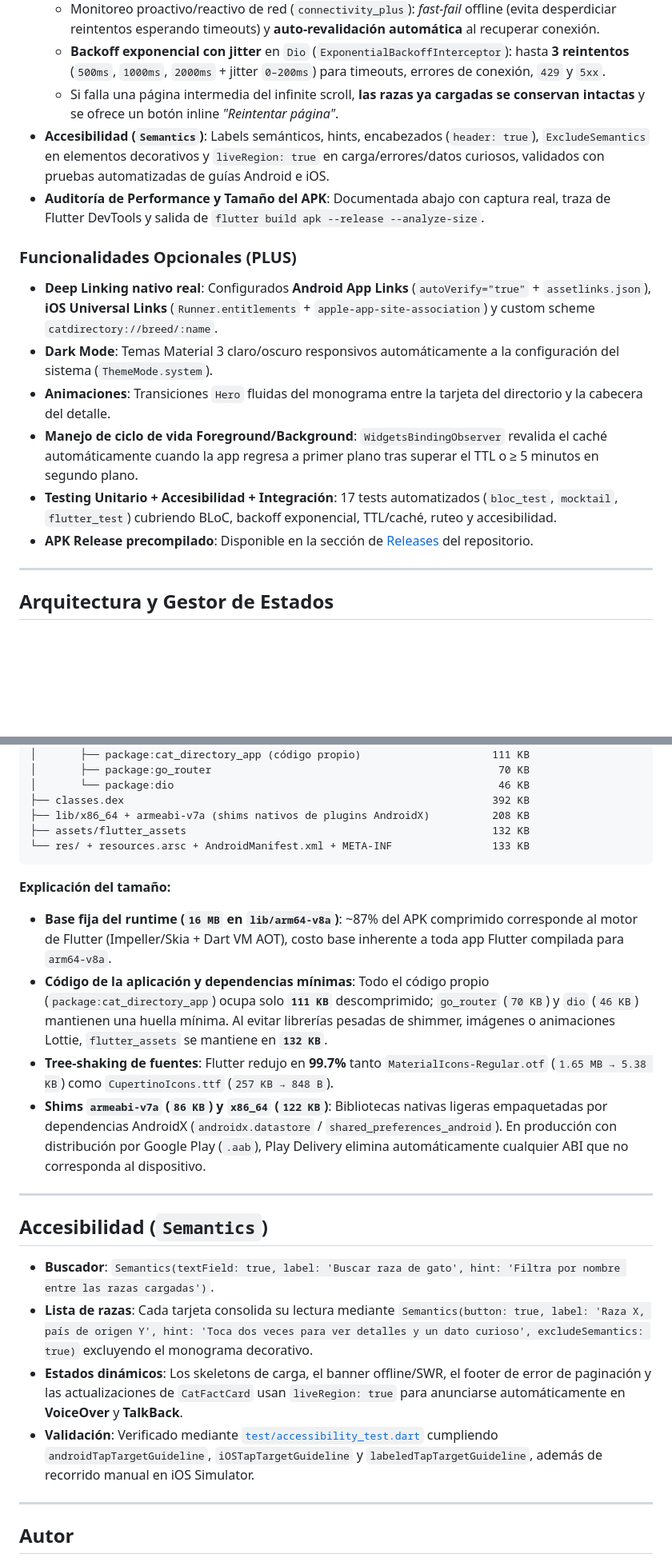
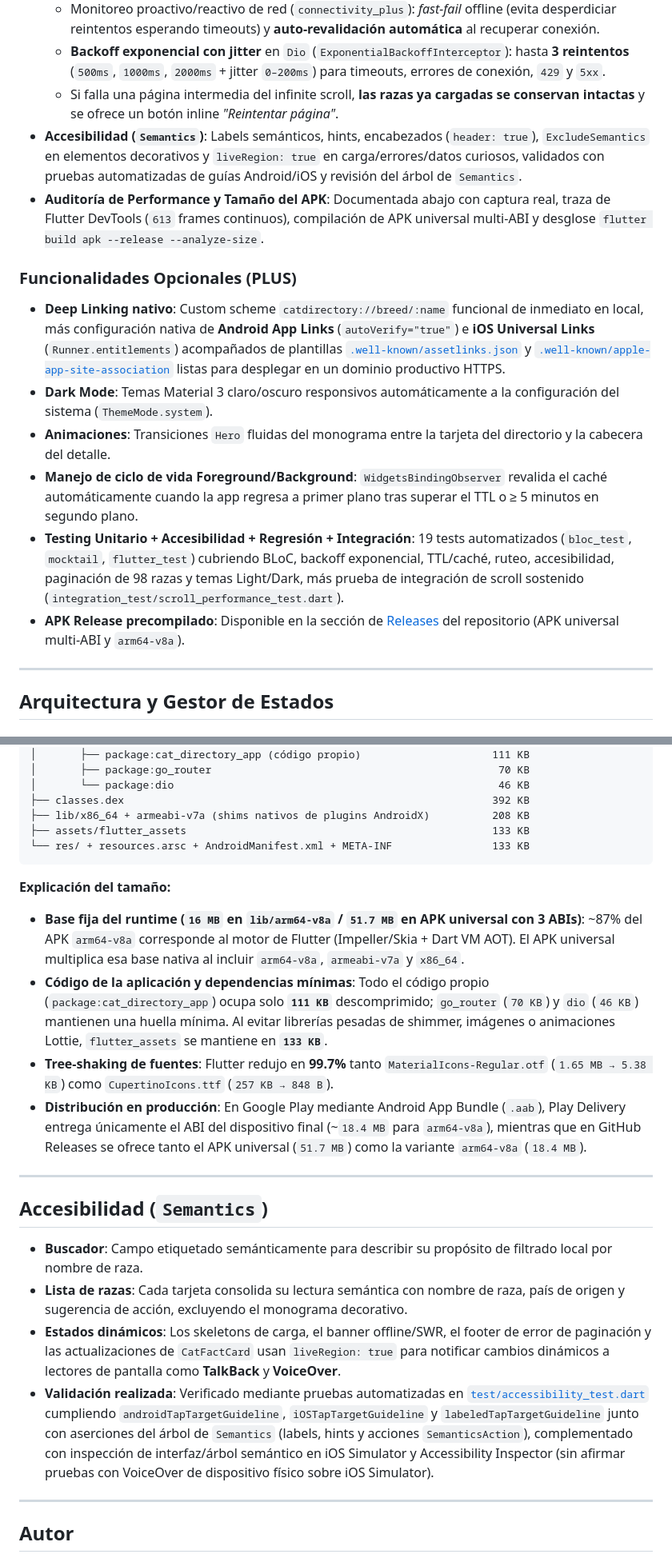
Before and after one commit to DanielRojas-hub/cat-directory-app, a Markdown page: README.md, 2 parts joined by grey strips. Shown at 80% size. Rendered like a GitHub page; blank space fills up the shorter version.

````diff
--- a/README.md
+++ b/README.md
@@ -28,16 +31,16 @@ Diseñada con enfoque **Offline-First (Stale-While-Revalidate)**, resiliencia an
   - Monitoreo proactivo/reactivo de red (`connectivity_plus`): *fast-fail* offline (evita desperdiciar reintentos esperando timeouts) y **auto-revalidación automática** al recuperar conexión.
   - **Backoff exponencial con jitter** en `Dio` (`ExponentialBackoffInterceptor`): hasta **3 reintentos** (`500ms`, `1000ms`, `2000ms` + jitter `0–200ms`) para timeouts, errores de conexión, `429` y `5xx`.
   - Si falla una página intermedia del infinite scroll, **las razas ya cargadas se conservan intactas** y se ofrece un botón inline *"Reintentar página"*.
-- **Accesibilidad (`Semantics`)**: Labels semánticos, hints, encabezados (`header: true`), `ExcludeSemantics` en elementos decorativos y `liveRegion: true` en carga/errores/datos curiosos, validados con pruebas automatizadas de guías Android e iOS.
-- **Auditoría de Performance y Tamaño del APK**: Documentada abajo con captura real, traza de Flutter DevTools y salida de `flutter build apk --release --analyze-size`.
+- **Accesibilidad (`Semantics`)**: Labels semánticos, hints, encabezados (`header: true`), `ExcludeSemantics` en elementos decorativos y `liveRegion: true` en carga/errores/datos curiosos, validados con pruebas automatizadas de guías Android/iOS y revisión del árbol de `Semantics`.
+- **Auditoría de Performance y Tamaño del APK**: Documentada abajo con captura real, traza de Flutter DevTools (`613` frames continuos), compilación de APK universal multi-ABI y desglose `flutter build apk --release --analyze-size`.
 
 ### Funcionalidades Opcionales (PLUS)
-- **Deep Linking nativo real**: Configurados **Android App Links** (`autoVerify="true"` + `assetlinks.json`), **iOS Universal Links** (`Runner.entitlements` + `apple-app-site-association`) y custom scheme `catdirectory://breed/:name`.
+- **Deep Linking nativo**: Custom scheme `catdirectory://breed/:name` funcional de inmediato en local, más configuración nativa de **Android App Links** (`autoVerify="true"`) e **iOS Universal Links** (`Runner.entitlements`) acompañados de plantillas [`.well-known/assetlinks.json`](.well-known/assetlinks.json) y [`.well-known/apple-app-site-association`](.well-known/apple-app-site-association) listas para desplegar en un dominio productivo HTTPS.
 - **Dark Mode**: Temas Material 3 claro/oscuro responsivos automáticamente a la configuración del sistema (`ThemeMode.system`).
 - **Animaciones**: Transiciones `Hero` fluidas del monograma entre la tarjeta del directorio y la cabecera del detalle.
 - **Manejo de ciclo de vida Foreground/Background**: `WidgetsBindingObserver` revalida el caché automáticamente cuando la app regresa a primer plano tras superar el TTL o ≥ 5 minutos en segundo plano.
-- **Testing Unitario + Accesibilidad + Integración**: 17 tests automatizados (`bloc_test`, `mocktail`, `flutter_test`) cubriendo BLoC, backoff exponencial, TTL/caché, ruteo y accesibilidad.
-- **APK Release precompilado**: Disponible en la sección de [Releases](https://github.com/DanielRojas-hub/cat-directory-app/releases) del repositorio.
+- **Testing Unitario + Accesibilidad + Regresión + Integración**: 19 tests automatizados (`bloc_test`, `mocktail`, `flutter_test`) cubriendo BLoC, backoff exponencial, TTL/caché, ruteo, accesibilidad, paginación de 98 razas y temas Light/Dark, más prueba de integración de scroll sostenido (`integration_test/scroll_performance_test.dart`).
+- **APK Release precompilado**: Disponible en la sección de [Releases](https://github.com/DanielRojas-hub/cat-directory-app/releases) del repositorio (APK universal multi-ABI y `arm64-v8a`).
 
 ---
 
@@ -185,24 +207,24 @@ app-release.apk (total compressed)                                         18 MB
 │       └── package:dio                                                    46 KB
 ├── classes.dex                                                           392 KB
 ├── lib/x86_64 + armeabi-v7a (shims nativos de plugins AndroidX)          208 KB
-├── assets/flutter_assets                                                 132 KB
+├── assets/flutter_assets                                                 133 KB
 └── res/ + resources.arsc + AndroidManifest.xml + META-INF                133 KB
 ```
 
 **Explicación del tamaño:**
-- **Base fija del runtime (`16 MB` en `lib/arm64-v8a`)**: ~87% del APK comprimido corresponde al motor de Flutter (Impeller/Skia + Dart VM AOT), costo base inherente a toda app Flutter compilada para `arm64-v8a`.
-- **Código de la aplicación y dependencias mínimas**: Todo el código propio (`package:cat_directory_app`) ocupa solo **`111 KB`** descomprimido; `go_router` (`70 KB`) y `dio` (`46 KB`) mantienen una huella mínima. Al evitar librerías pesadas de shimmer, imágenes o animaciones Lottie, `flutter_assets` se mantiene en **`132 KB`**.
+- **Base fija del runtime (`16 MB` en `lib/arm64-v8a` / `51.7 MB` en APK universal con 3 ABIs)**: ~87% del APK `arm64-v8a` corresponde al motor de Flutter (Impeller/Skia + Dart VM AOT). El APK universal multiplica esa base nativa al incluir `arm64-v8a`, `armeabi-v7a` y `x86_64`.
+- **Código de la aplicación y dependencias mínimas**: Todo el código propio (`package:cat_directory_app`) ocupa solo **`111 KB`** descomprimido; `go_router` (`70 KB`) y `dio` (`46 KB`) mantienen una huella mínima. Al evitar librerías pesadas de shimmer, imágenes o animaciones Lottie, `flutter_assets` se mantiene en **`133 KB`**.
 - **Tree-shaking de fuentes**: Flutter redujo en **99.7%** tanto `MaterialIcons-Regular.otf` (`1.65 MB → 5.38 KB`) como `CupertinoIcons.ttf` (`257 KB → 848 B`).
-- **Shims `armeabi-v7a` (`86 KB`) y `x86_64` (`122 KB`)**: Bibliotecas nativas ligeras empaquetadas por dependencias AndroidX (`androidx.datastore` / `shared_preferences_android`). En producción con distribución por Google Play (`.aab`), Play Delivery elimina automáticamente cualquier ABI que no corresponda al dispositivo.
+- **Distribución en producción**: En Google Play mediante Android App Bundle (`.aab`), Play Delivery entrega únicamente el ABI del dispositivo final (~`18.4 MB` para `arm64-v8a`), mientras que en GitHub Releases se ofrece tanto el APK universal (`51.7 MB`) como la variante `arm64-v8a` (`18.4 MB`).
 
 ---
 
 ## Accesibilidad (`Semantics`)
 
-- **Buscador**: `Semantics(textField: true, label: 'Buscar raza de gato', hint: 'Filtra por nombre entre las razas cargadas')`.
-- **Lista de razas**: Cada tarjeta consolida su lectura mediante `Semantics(button: true, label: 'Raza X, país de origen Y', hint: 'Toca dos veces para ver detalles y un dato curioso', excludeSemantics: true)` excluyendo el monograma decorativo.
-- **Estados dinámicos**: Los skeletons de carga, el banner offline/SWR, el footer de error de paginación y las actualizaciones de `CatFactCard` usan `liveRegion: true` para anunciarse automáticamente en **VoiceOver** y **TalkBack**.
-- **Validación**: Verificado mediante [`test/accessibility_test.dart`](test/accessibility_test.dart) cumpliendo `androidTapTargetGuideline`, `iOSTapTargetGuideline` y `labeledTapTargetGuideline`, además de recorrido manual en iOS Simulator.
+- **Buscador**: Campo etiquetado semánticamente para describir su propósito de filtrado local por nombre de raza.
+- **Lista de razas**: Cada tarjeta consolida su lectura semántica con nombre de raza, país de origen y sugerencia de acción, excluyendo el monograma decorativo.
+- **Estados dinámicos**: Los skeletons de carga, el banner offline/SWR, el footer de error de paginación y las actualizaciones de `CatFactCard` usan `liveRegion: true` para notificar cambios dinámicos a lectores de pantalla como **TalkBack** y **VoiceOver**.
+- **Validación realizada**: Verificado mediante pruebas automatizadas en [`test/accessibility_test.dart`](test/accessibility_test.dart) cumpliendo `androidTapTargetGuideline`, `iOSTapTargetGuideline` y `labeledTapTargetGuideline` junto con aserciones del árbol de `Semantics` (labels, hints y acciones `SemanticsAction`), complementado con inspección de interfaz/árbol semántico en iOS Simulator y Accessibility Inspector (sin afirmar pruebas con VoiceOver de dispositivo físico sobre iOS Simulator).
 
 ---
 
````
Also changed, not shown: other parts of README.md (+48 -26 lines), docs/performance/performance_overlay_scroll.png, 6 other files.
